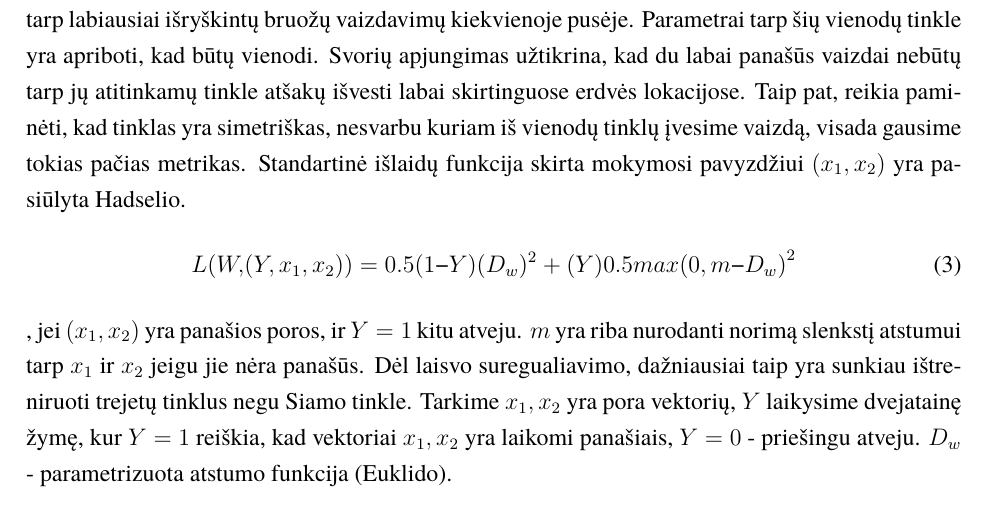
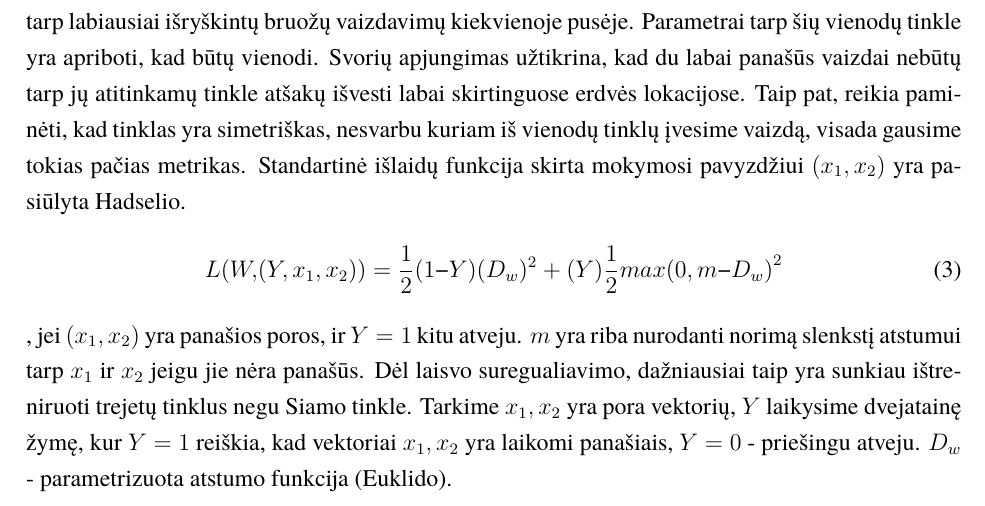
Before and after one commit to butkandrius/kursinis, a LaTeX document (kursinis.tex): part of page 7 of 17, cut so that both start at the same text. Compiled offline with XeLaTeX; a missing font is replaced by an installed copy or a similar font.

Commit message:
fraction added

```diff
--- a/kursinis.tex
+++ b/kursinis.tex
@@ -112,7 +112,8 @@ Pirma kartą publikuotas 1990 metais, autorių Bromely ir Yann LeCun, siekiant i
 \subsubsection{Architektūra}
 Tinklo modelis – neuronų tinklas turintys kelis ar daugiau identiškus neuroninių tinkle atšakas su vienodais parameterais \cite{Siamese_Network} (panašiai kaip ir trejetų tinklų modelyje). Šis modelis naudoja vienodus svorius vykdant tuo pačiu metu ir panaudojant du skirtingus įvesties vektorius, apskaičiuojant palyginamus išvesties vektorius. Šie vienodi tinklai su skiringais įvesties duomenimis yra sujungti pagal energijos funkciją $E$. Ši matematinė funkcija apdoroja kai kurias metrikas tarp labiausiai išryškintų bruožų vaizdavimų kiekvienoje pusėje.
 Parametrai tarp šių vienodų tinkle yra apriboti, kad būtų vienodi. Svorių apjungimas užtikrina, kad du labai panašūs vaizdai nebūtų tarp jų atitinkamų tinkle  atšakų išvesti labai skirtinguose erdvės lokacijose. Taip pat, reikia paminėti, kad tinklas yra simetriškas, nesvarbu kuriam iš vienodų tinklų įvesime vaizdą, visada gausime tokias pačias metrikas.
-Standartinė išlaidų funkcija skirta mokymosi pavyzdžiui $(x_1, x_2)$ yra pasiūlyta Hadselio. \[L(W,(Y, x_1, x_2)) = 0.5(1 − Y )(D_w)^2 + (Y) 0.5 {max(0, m − D_w)}^2\], jei $(x_1, x_2)$  yra panašios poros, ir $Y = 1$ kitu atveju. $m$ yra riba nurodanti norimą slenkstį atstumui tarp $x_1$ ir $x_2$ jeigu jie nėra panašūs. Dėl laisvo suregualiavimo, dažniausiai taip yra sunkiau ištreniruoti trejetų tinklus negu Siamo tinkle. Tarkime $x_1, x_2$ yra pora vektorių, $Y$ laikysime dvejatainę žymę, kur $Y = 1$ reiškia, kad vektoriai $x_1, x_2$ yra laikomi panašiais, $Y = 0$ - priešingu atveju. $D_w$ - parametrizuota atstumo funkcija (Euklido).
+Standartinė išlaidų funkcija skirta mokymosi pavyzdžiui $(x_1, x_2)$ yra pasiūlyta Hadselio.
+\[L(W,(Y, x_1, x_2)) =  \frac{1}{2}(1 − Y )(D_w)^2 + (Y) \frac{1}{2} {max(0, m − D_w)}^2\], jei $(x_1, x_2)$  yra panašios poros, ir $Y = 1$ kitu atveju. $m$ yra riba nurodanti norimą slenkstį atstumui tarp $x_1$ ir $x_2$ jeigu jie nėra panašūs. Dėl laisvo suregualiavimo, dažniausiai taip yra sunkiau ištreniruoti trejetų tinklus negu Siamo tinkle. Tarkime $x_1, x_2$ yra pora vektorių, $Y$ laikysime dvejatainę žymę, kur $Y = 1$ reiškia, kad vektoriai $x_1, x_2$ yra laikomi panašiais, $Y = 0$ - priešingu atveju. $D_w$ - parametrizuota atstumo funkcija (Euklido).
 
 \begin{figure}[H]
 \centering
```
Also changed, not shown: kursinis.pdf, 2 other files.
